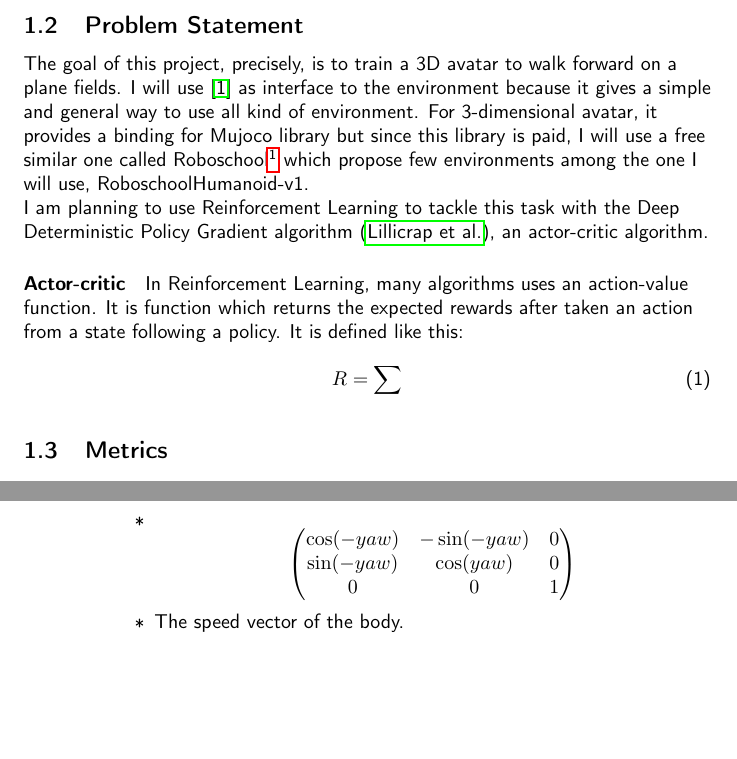
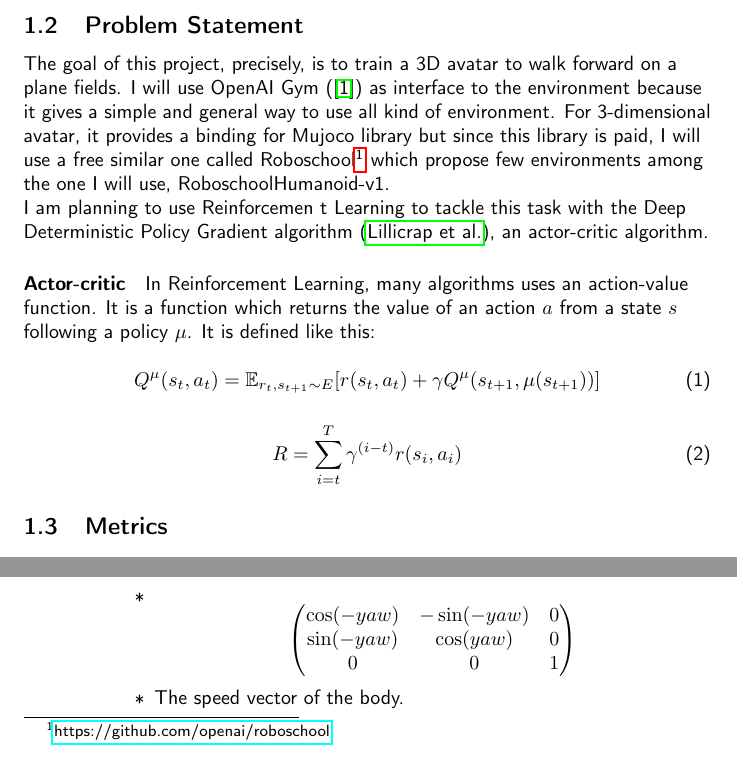
Before and after one commit to AlEmerich/capstone-project, a LaTeX document (report/report.tex): two parts of page 2 of 4, joined at a grey line, cut so that both start at the same text, the shorter picture padded with empty space. Compiled offline with pdfLaTeX.

Commit message:
update report

```diff
--- a/report/report.tex
+++ b/report/report.tex
@@ -1,16 +1,21 @@
 \documentclass{article}
 \usepackage[english]{babel}
+
 \usepackage[square,comma,sort,numbers]{natbib}
 \usepackage{glossaries}
 \usepackage{hyperref}
 \usepackage{graphicx}
 \usepackage{xcolor}
 \usepackage{amsmath}
+\usepackage{amssymb}
 \usepackage{multicol}
 \usepackage[T1]{fontenc}
+
+
 \renewcommand{\familydefault}{\sfdefault}
 \setlength{\columnsep}{1cm}
 \graphicspath{ {images/} }
+
 
 % \makeglossaries
 % \input{glossary}
@@ -57,22 +63,32 @@ its steps but only after it is able to walk.
 \subsection{Problem Statement}
 
 The goal of this project, precisely, is to train a 3D avatar to walk forward on
-a plane fields. I will use \cite{1606.01540} as interface to the environment
+a plane fields. I will use OpenAI Gym (\cite{1606.01540}) as interface to the environment
 because it gives a simple and general way to use all kind of environment. For
 3-dimensional avatar, it provides a binding for Mujoco library but since
 this library is paid, I will use a free similar one called
-Roboschool\footnote{\href{https://github.com/openai/roboschool}} which propose
+Roboschool\footnote{\href{https://github.com/openai/roboschool}
+  {https://github.com/openai/roboschool}} which propose
 few environments among the one I will use, RoboschoolHumanoid-v1.\\
-I am planning to use Reinforcement Learning to tackle this task with the
+I am planning to use Reinforcemen
+t Learning to tackle this task with the
 Deep Deterministic Policy Gradient algorithm
 (\citeauthor{journals/corr/LillicrapHPHETS15}), an actor-critic algorithm.
 
 \paragraph{Actor-critic} In Reinforcement Learning, many algorithms uses an
-action-value function. It is function which returns the expected rewards after
-taken an action from a state following a policy. It is defined like this:
+action-value function. It is a function which returns the value of an action
+$a$ from a state $s$ following a
+policy $\mu$. It is defined like this:
+
 \begin{equation}
-  R = \sum_{}
+  Q^\mu(s_t,a_t) = \mathbb{E}_{r_t,s_{t+1}\sim{E}}[r(s_t,a_t) + \gamma
+  Q^\mu(s_{t+1}, \mu(s_{t+1}))]
 \end{equation}
+
+\begin{equation}
+  R = \sum_{i=t}^T\gamma^{(i-t)}r(s_i,a_i)
+\end{equation}
+
 
 \subsection{Metrics}
 
```
Also changed, not shown: report/report.bib (added, +22 -0 lines), report/report.bbl (added), report/report.pdf, report/report.tex (7 more changed lines), 8 other files.
